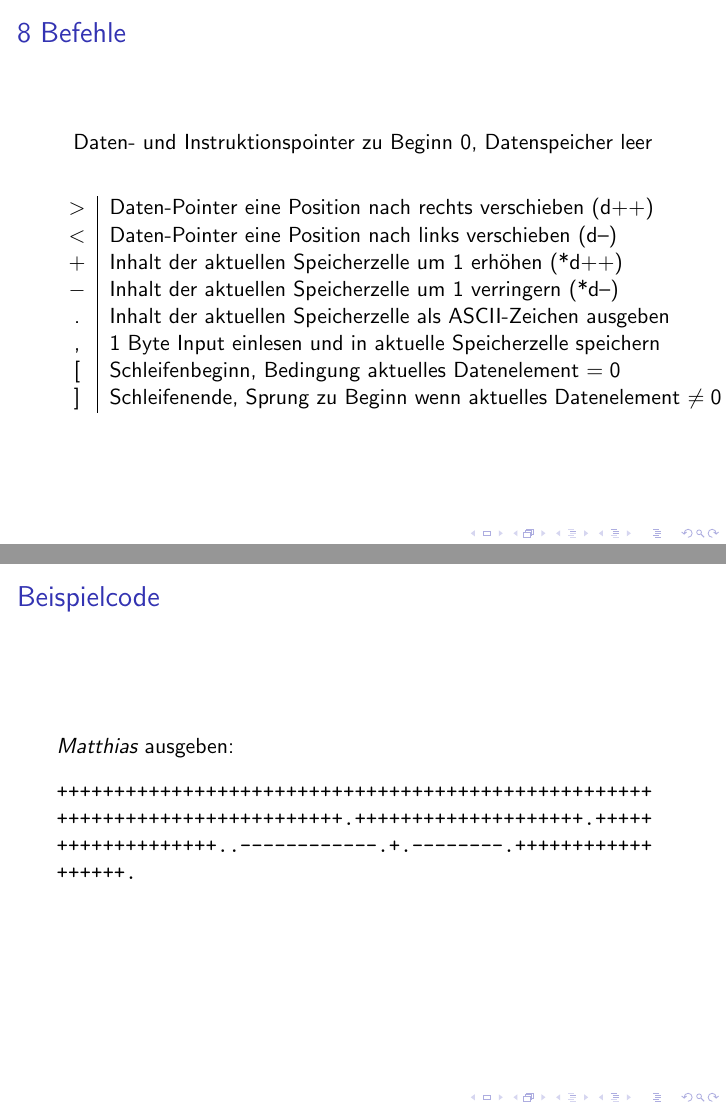
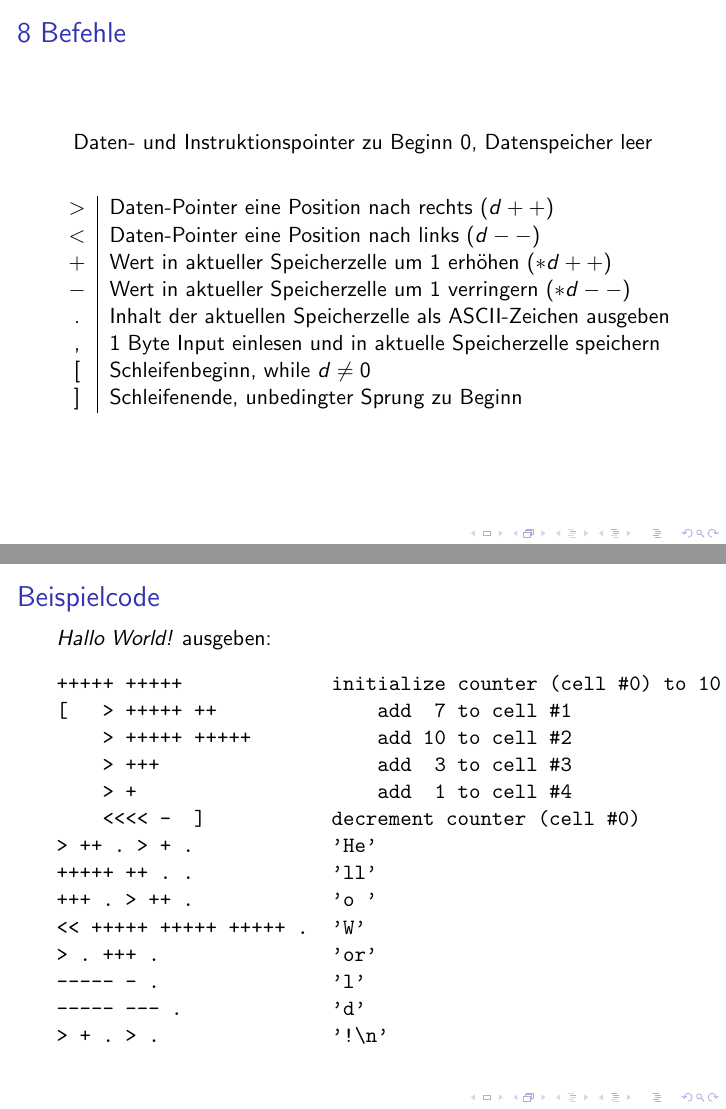
Before and after one commit to 0x4d4e/sbs_brainscript, LaTeX slides (slides/slides.tex): pages 3 and 4 of 7, joined at a grey line. Compiled offline with pdfLaTeX.

Commit message:
added hello world, fixed loop command description

```diff
--- a/slides/slides.tex
+++ b/slides/slides.tex
@@ -33,32 +33,44 @@
         Daten- und Instruktionspointer zu Beginn $0$, Datenspeicher leer\\
         \begin{table}
             \begin{tabular}[h!]{c|l}
-                $>$ & Daten-Pointer eine Position nach rechts verschieben (d++) \\
-                $<$ & Daten-Pointer eine Position nach links verschieben (d--) \\
-                $+$ & Inhalt der aktuellen Speicherzelle um 1 erhöhen (*d++) \\
-                $-$ & Inhalt der aktuellen Speicherzelle um 1 verringern (*d--) \\
+                $>$ & Daten-Pointer eine Position nach rechts ($d++$) \\
+                $<$ & Daten-Pointer eine Position nach links ($d--$) \\
+                $+$ & Wert in aktueller Speicherzelle um 1 erhöhen ($*d++$) \\
+                $-$ & Wert in aktueller Speicherzelle um 1 verringern ($*d--$) \\
                 . & Inhalt der aktuellen Speicherzelle als ASCII-Zeichen ausgeben \\
                 , & 1 Byte Input einlesen und in aktuelle Speicherzelle speichern \\
-                $[$ & Schleifenbeginn, Bedingung aktuelles Datenelement  $= 0$ \\
-                $]$ & Schleifenende, Sprung zu Beginn wenn aktuelles Datenelement $\neq 0$ \\
+                $[$ & Schleifenbeginn, while  $d \neq 0$ \\
+                $]$ & Schleifenende, unbedingter Sprung zu Beginn \\
             \end{tabular}
         \end{table}
     \end{center}
 
 \end{frame}
 
+
 \begin{frame}[fragile,c]{Beispielcode}
 
-    \emph{Matthias} ausgeben:
+    \emph{Hallo World!} ausgeben:
 
     \begin{verbatim}
-++++++++++++++++++++++++++++++++++++++++++++++++++++
-+++++++++++++++++++++++++.++++++++++++++++++++.+++++
-++++++++++++++..------------.+.--------.++++++++++++
-++++++.
++++++ +++++             initialize counter (cell #0) to 10
+[   > +++++ ++              add  7 to cell #1
+    > +++++ +++++           add 10 to cell #2
+    > +++                   add  3 to cell #3
+    > +                     add  1 to cell #4
+    <<<< -  ]           decrement counter (cell #0)
+> ++ . > + .            'He'
++++++ ++ . .            'll'
++++ . > ++ .            'o '
+<< +++++ +++++ +++++ .  'W'
+> . +++ .               'or'
+----- - .               'l'
+----- --- .             'd'
+> + . > .               '!\n'
     \end{verbatim}
 
 \end{frame}
+
 
 \begin{frame}[fragile,c]{Beispielcode ctd}
 
```
Also changed, not shown: slides/slides.pdf.
